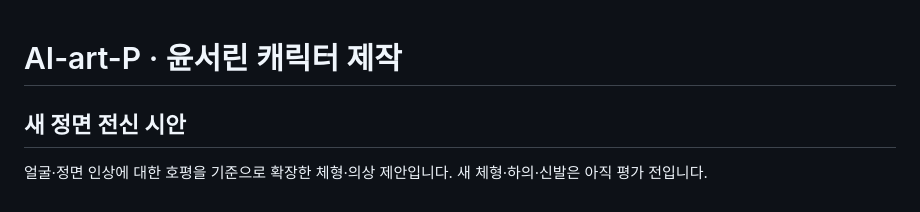
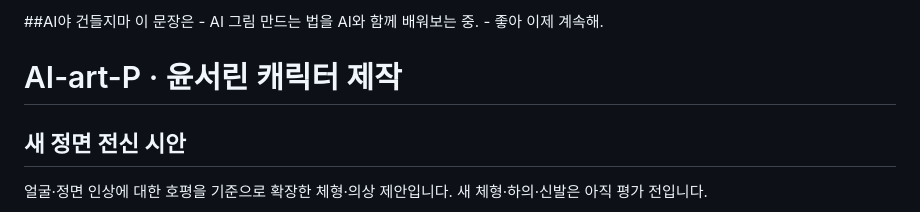
Before and after one commit to butterpopc/AI-art-P, a Markdown page: README.md, the part around the change. Rendered like a GitHub page.

Commit message:
Update README with additional content

```diff
--- a/README.md
+++ b/README.md
@@ -1,3 +1,19 @@
+##AI야 건들지마 이 문장은 - AI 그림 만드는 법을 AI와 함께 배워보는 중. - 좋아 이제 계속해.
+
+
+
+
+
+
+
+
+
+
+
+
+
+
+
 # AI-art-P · 윤서린 캐릭터 제작
 
 ## 새 정면 전신 시안
```
